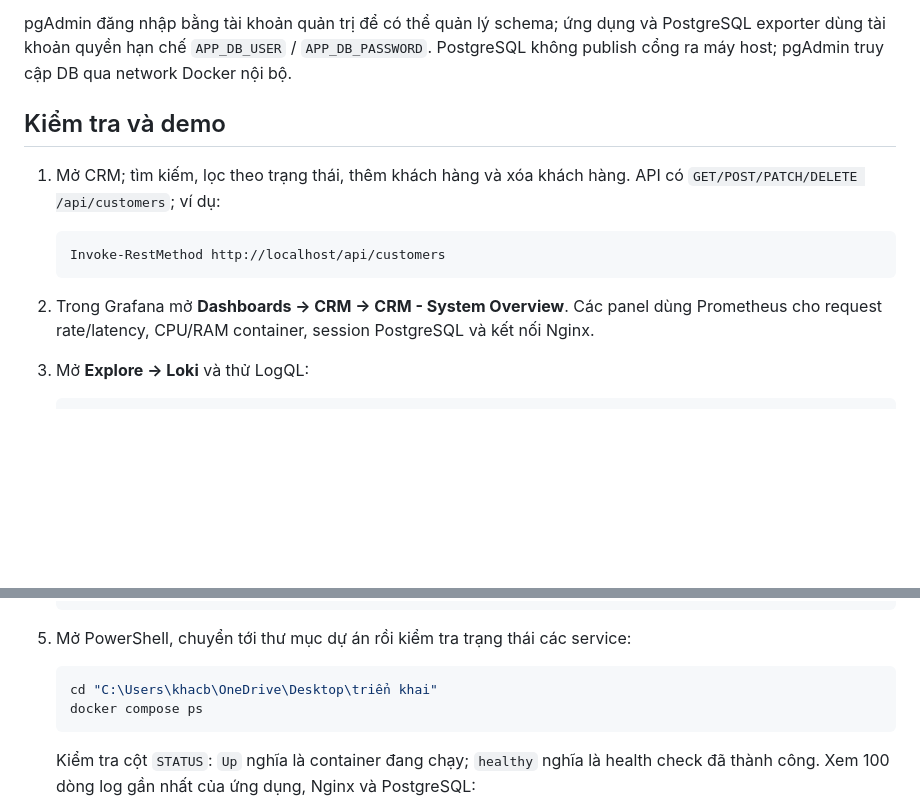
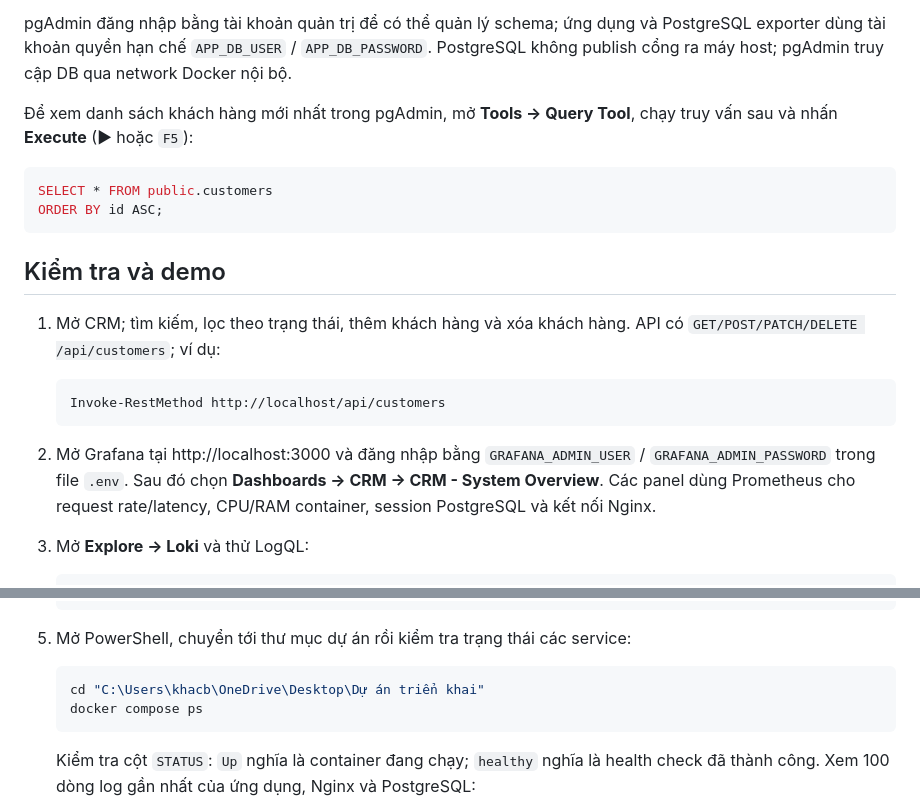
Before and after one commit to dtc245200936-ops/dtc245200936, a Markdown page: README.md, 2 parts joined by grey strips. Rendered like a GitHub page; blank space fills up the shorter version.

Commit message:
docs: clarify Grafana and pgAdmin usage
Co-authored-by: Copilot <223556219+Copilot@users.noreply.github.com>

````diff
--- a/README.md
+++ b/README.md
@@ -67,6 +67,13 @@ Trong pgAdmin, chọn **Register → Server**:
 
 pgAdmin đăng nhập bằng tài khoản quản trị để có thể quản lý schema; ứng dụng và PostgreSQL exporter dùng tài khoản quyền hạn chế `APP_DB_USER` / `APP_DB_PASSWORD`. PostgreSQL không publish cổng ra máy host; pgAdmin truy cập DB qua network Docker nội bộ.
 
+Để xem danh sách khách hàng mới nhất trong pgAdmin, mở **Tools → Query Tool**, chạy truy vấn sau và nhấn **Execute** (▶ hoặc `F5`):
+
+```sql
+SELECT * FROM public.customers
+ORDER BY id ASC;
+```
+
 ## Kiểm tra và demo
 
 1. Mở CRM; tìm kiếm, lọc theo trạng thái, thêm khách hàng và xóa khách hàng. API có `GET/POST/PATCH/DELETE /api/customers`; ví dụ:
@@ -75,7 +82,7 @@ pgAdmin đăng nhập bằng tài khoản quản trị để có thể quản l
    Invoke-RestMethod http://localhost/api/customers
    ```
 
-2. Trong Grafana mở **Dashboards → CRM → CRM - System Overview**. Các panel dùng Prometheus cho request rate/latency, CPU/RAM container, session PostgreSQL và kết nối Nginx.
+2. Mở Grafana tại http://localhost:3000 và đăng nhập bằng `GRAFANA_ADMIN_USER` / `GRAFANA_ADMIN_PASSWORD` trong file `.env`. Sau đó chọn **Dashboards → CRM → CRM - System Overview**. Các panel dùng Prometheus cho request rate/latency, CPU/RAM container, session PostgreSQL và kết nối Nginx.
 3. Mở **Explore → Loki** và thử LogQL:
 
    ```logql
@@ -95,7 +102,7 @@ pgAdmin đăng nhập bằng tài khoản quản trị để có thể quản l
 5. Mở PowerShell, chuyển tới thư mục dự án rồi kiểm tra trạng thái các service:
 
    ```powershell
-   cd "C:\Users\khacb\OneDrive\Desktop\triển khai"
+   cd "C:\Users\khacb\OneDrive\Desktop\Dự án triển khai"
    docker compose ps
    ```
 
````
